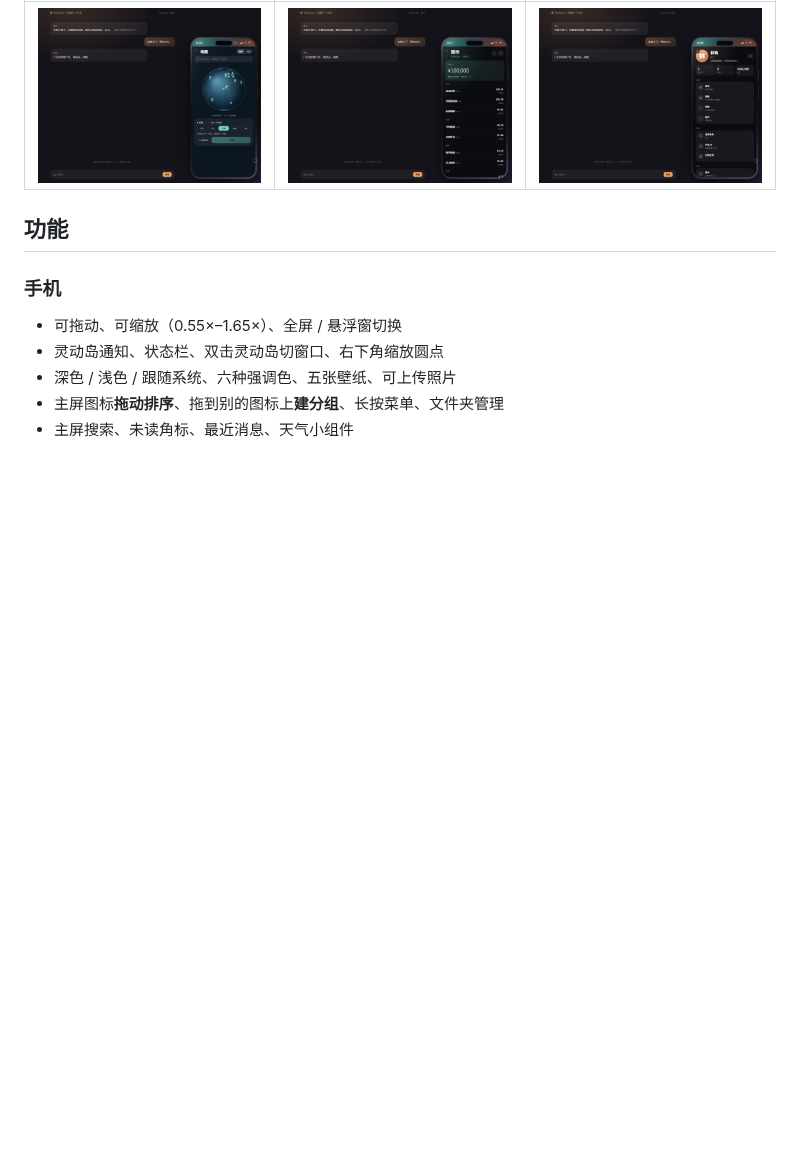
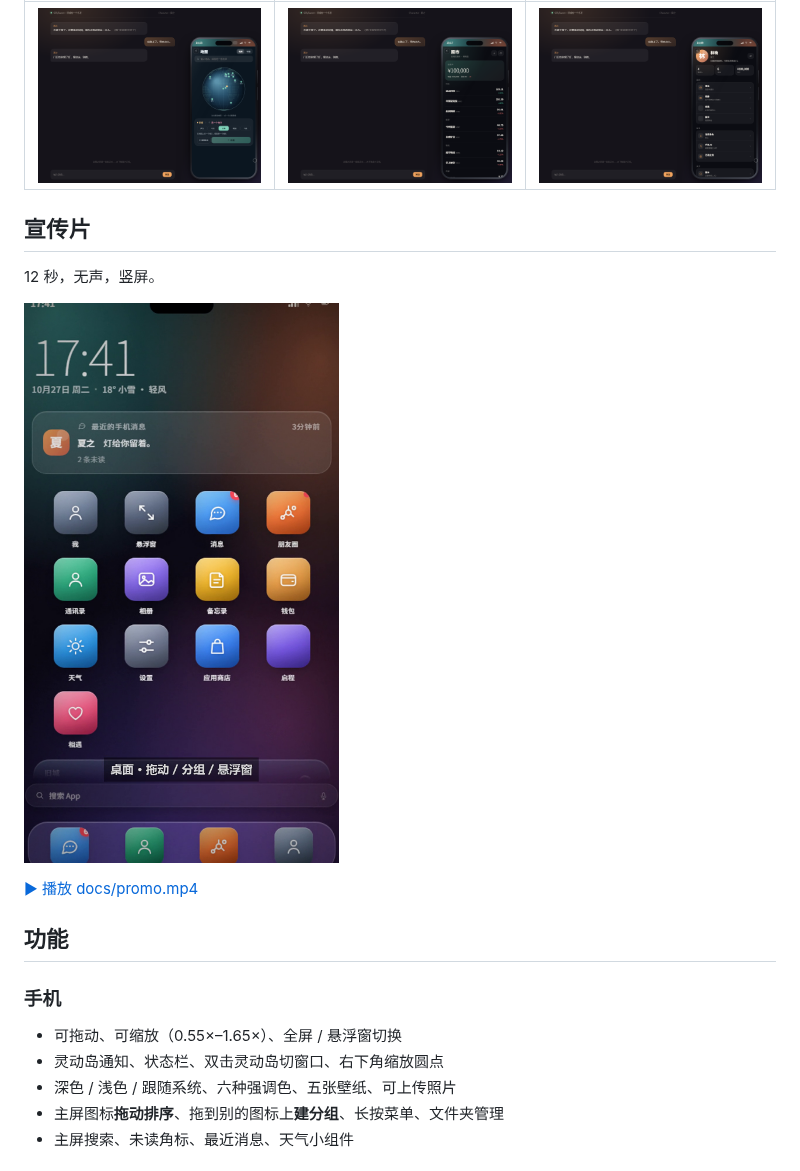
Before and after one commit to jbozhang61-byte/st-mirage-phone, a Markdown page: README.md, the part around the change. Drawn GitHub-style; pictures changed too: docs/promo-poster.png (added); blank space fills up the shorter version.

```diff
--- a/README.md
+++ b/README.md
@@ -29,6 +29,14 @@
 | 地图 | 股市 | 我 |
 | --- | --- | --- |
 | ![地图](docs/screenshots/map.png) | ![股市](docs/screenshots/stocks.png) | ![我](docs/screenshots/me.png) |
+
+## 宣传片
+
+12 秒，无声，竖屏。
+
+[![宣传片](docs/promo-poster.png)](docs/promo.mp4)
+
+[▶ 播放 docs/promo.mp4](docs/promo.mp4)
 
 ## 功能
 
```
Also changed, not shown: 3 other files.
